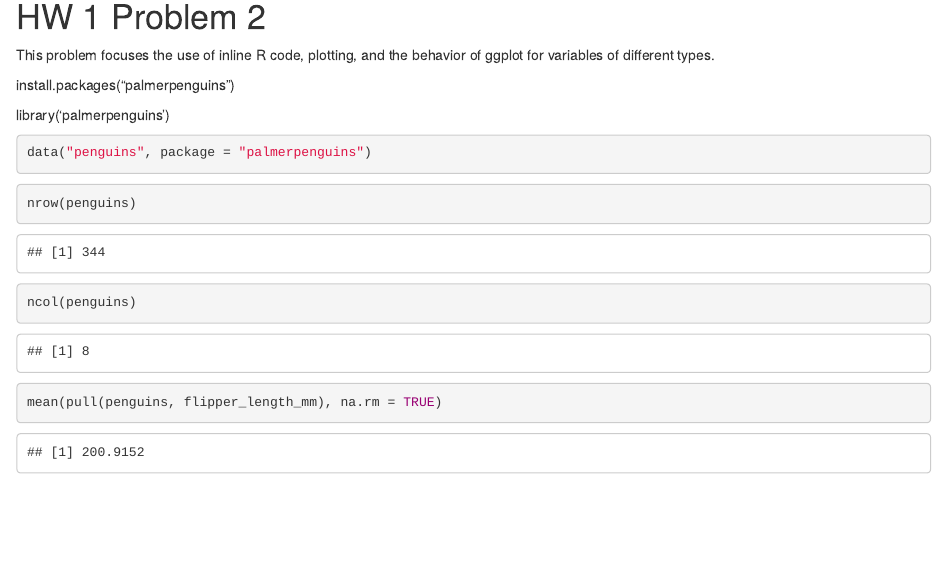
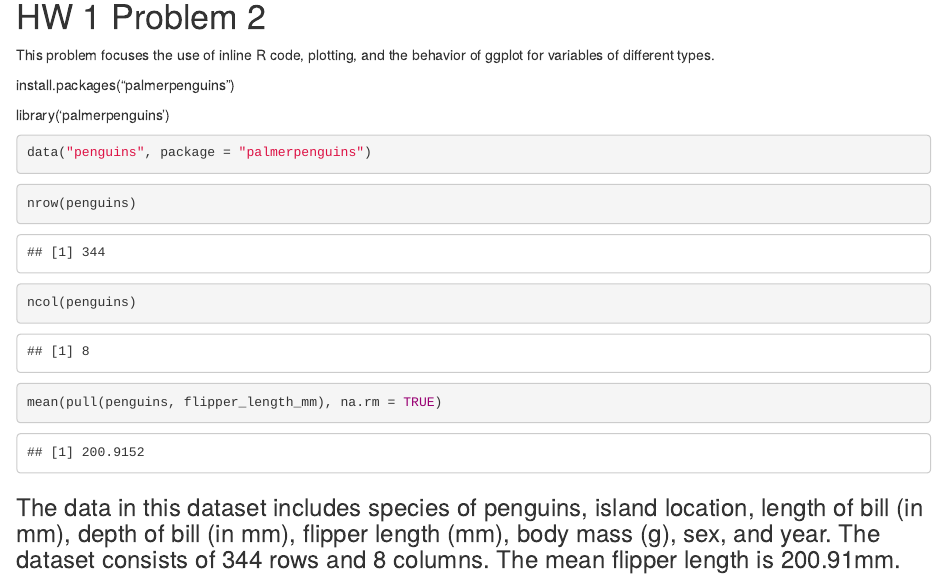
Before and after one commit to kianakchanmph/p8105_hw1_September28_kkc2146, an R Markdown document (template.Rmd): the page in a window 1100 px wide, from 1010 px down. The pictures show the output file template.html that the author committed with the source, opened offline.

````diff
--- a/template.Rmd
+++ b/template.Rmd
@@ -45,3 +45,4 @@
 ```{r}
 mean(pull(penguins, flipper_length_mm), na.rm = TRUE)
 ```
+### The data in this dataset includes species of penguins, island location, length of bill (in mm), depth of bill (in mm), flipper length (mm), body mass (g), sex, and year. The dataset consists of 344 rows and 8 columns. The mean flipper length is 200.91mm.
````
Also changed, not shown: template.html.
